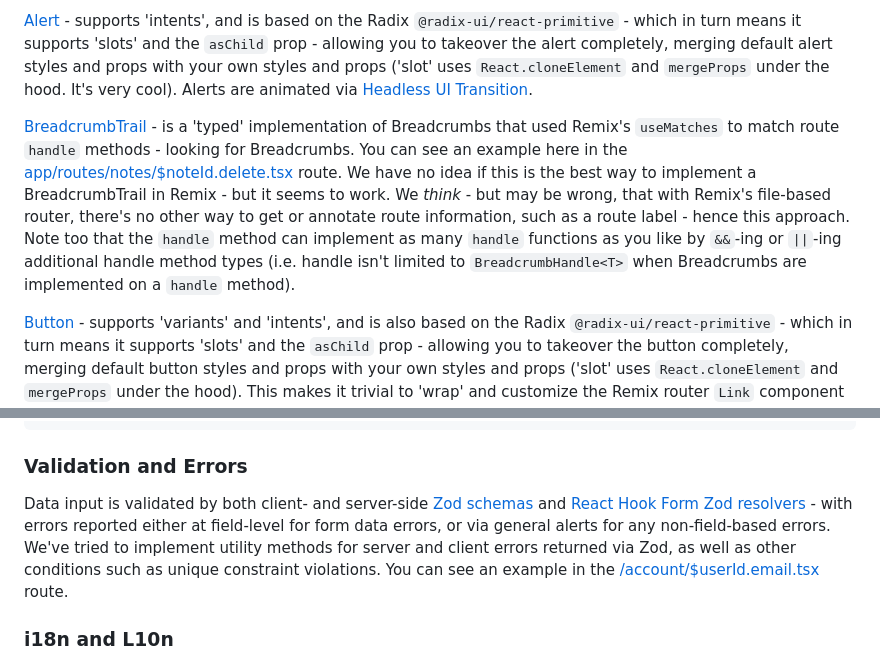
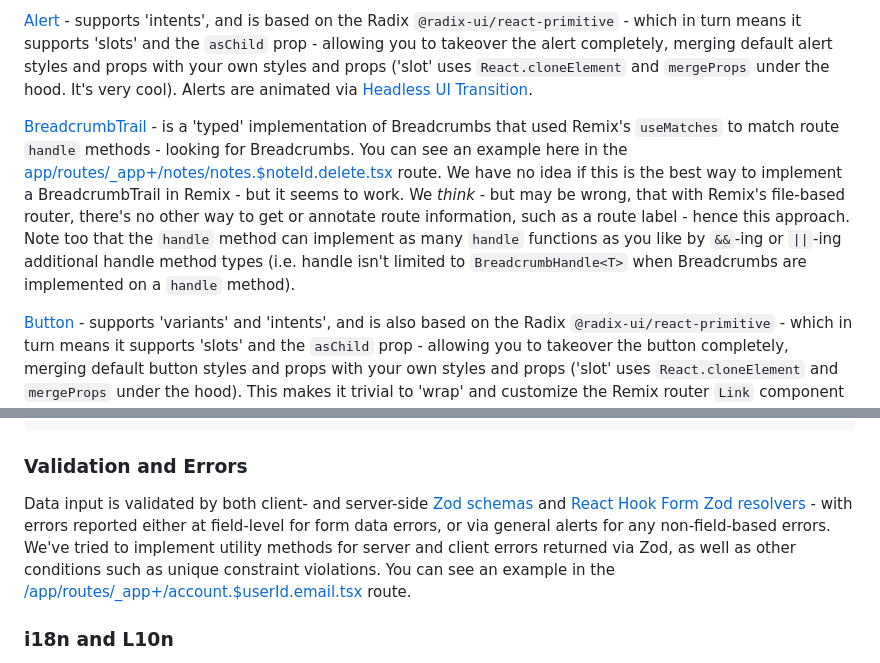
Before and after one commit to infonomic/remix.infonomic.io, a Markdown page: README.md, 2 parts joined by grey strips. Drawn GitHub-style.

Commit message:
docs: fixed repo links in README

```diff
--- a/README.md
+++ b/README.md
@@ -131,7 +131,7 @@ Below is a brief introduction to the core components, where they came from, and
 
 [Alert](https://github.com/infonomic/remix.infonomic.io/blob/develop/app/ui/components/notifications/alert.tsx) - supports 'intents', and is based on the Radix `@radix-ui/react-primitive` - which in turn means it supports 'slots' and the `asChild` prop - allowing you to takeover the alert completely, merging default alert styles and props with your own styles and props ('slot' uses `React.cloneElement` and `mergeProps` under the hood. It's very cool). Alerts are animated via [Headless UI Transition](https://headlessui.com/react/transition).
 
-[BreadcrumbTrail](https://github.com/infonomic/remix.infonomic.io/tree/develop/app/ui/components/breadcrumbs) - is a 'typed' implementation of Breadcrumbs that used Remix's `useMatches` to match route `handle` methods - looking for Breadcrumbs. You can see an example here in the [app/routes/notes/$noteId.delete.tsx](https://github.com/infonomic/remix.infonomic.io/blob/develop/app/routes/notes/%24noteId.delete.tsx) route. We have no idea if this is the best way to implement a BreadcrumbTrail in Remix - but it seems to work. We _think_ - but may be wrong, that with Remix's file-based router, there's no other way to get or annotate route information, such as a route label - hence this approach. Note too that the `handle` method can implement as many `handle` functions as you like by `&&`-ing or `||`-ing additional handle method types (i.e. handle isn't limited to `BreadcrumbHandle<T>` when Breadcrumbs are implemented on a `handle` method).
+[BreadcrumbTrail](https://github.com/infonomic/remix.infonomic.io/tree/develop/app/ui/components/breadcrumbs) - is a 'typed' implementation of Breadcrumbs that used Remix's `useMatches` to match route `handle` methods - looking for Breadcrumbs. You can see an example here in the [app/routes/\_app+/notes/notes.$noteId.delete.tsx](https://github.com/infonomic/remix.infonomic.io/blob/develop/app/routes/_app%2B/notes.%24noteId_.delete.tsx) route. We have no idea if this is the best way to implement a BreadcrumbTrail in Remix - but it seems to work. We _think_ - but may be wrong, that with Remix's file-based router, there's no other way to get or annotate route information, such as a route label - hence this approach. Note too that the `handle` method can implement as many `handle` functions as you like by `&&`-ing or `||`-ing additional handle method types (i.e. handle isn't limited to `BreadcrumbHandle<T>` when Breadcrumbs are implemented on a `handle` method).
 
 [Button](https://github.com/infonomic/remix.infonomic.io/tree/develop/app/ui/components/button) - supports 'variants' and 'intents', and is also based on the Radix `@radix-ui/react-primitive` - which in turn means it supports 'slots' and the `asChild` prop - allowing you to takeover the button completely, merging default button styles and props with your own styles and props ('slot' uses `React.cloneElement` and `mergeProps` under the hood). This makes it trivial to 'wrap' and customize the Remix router `Link` component as follows:
 
@@ -255,7 +255,7 @@ Which produces the following React Router routes...
 
 ### Validation and Errors
 
-Data input is validated by both client- and server-side [Zod schemas](https://github.com/colinhacks/zod) and [React Hook Form Zod resolvers](https://github.com/react-hook-form/resolvers) - with errors reported either at field-level for form data errors, or via general alerts for any non-field-based errors. We've tried to implement utility methods for server and client errors returned via Zod, as well as other conditions such as unique constraint violations. You can see an example in the [/account/$userId.email.tsx](https://github.com/infonomic/remix.infonomic.io/blob/develop/app/routes/account/%24userId.email.tsx) route.
+Data input is validated by both client- and server-side [Zod schemas](https://github.com/colinhacks/zod) and [React Hook Form Zod resolvers](https://github.com/react-hook-form/resolvers) - with errors reported either at field-level for form data errors, or via general alerts for any non-field-based errors. We've tried to implement utility methods for server and client errors returned via Zod, as well as other conditions such as unique constraint violations. You can see an example in the [/app/routes/\_app+/account.$userId.email.tsx](https://github.com/infonomic/remix.infonomic.io/blob/develop/app/routes/_app%2B/account.%24userId.email.tsx) route.
 
 ### i18n and L10n
 
```
